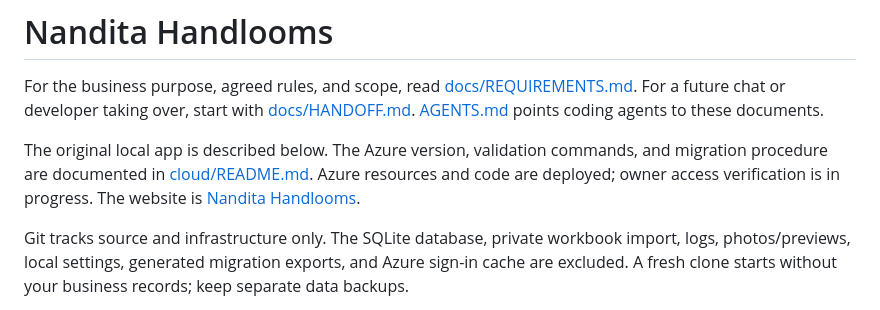
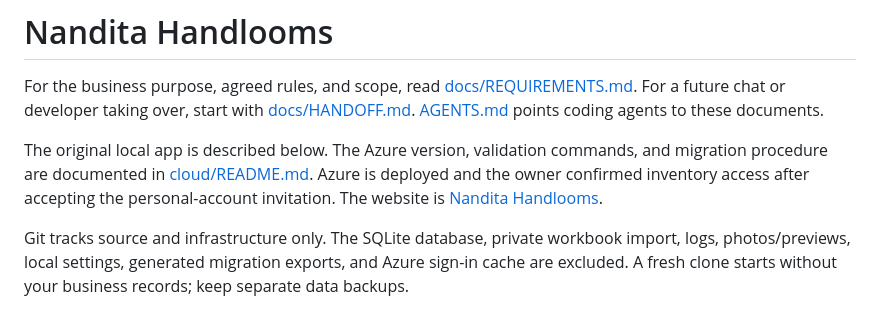
Before and after one commit to bchintal20/NanditaHandlooms, a Markdown page: README.md, the part around the change. Drawn GitHub-style.

```diff
--- a/README.md
+++ b/README.md
@@ -2,7 +2,7 @@
 
 For the business purpose, agreed rules, and scope, read [docs/REQUIREMENTS.md](docs/REQUIREMENTS.md). For a future chat or developer taking over, start with [docs/HANDOFF.md](docs/HANDOFF.md). [AGENTS.md](AGENTS.md) points coding agents to these documents.
 
-The original local app is described below. The Azure version, validation commands, and migration procedure are documented in [cloud/README.md](cloud/README.md). Azure resources and code are deployed; owner access verification is in progress. The website is [Nandita Handlooms](https://gray-grass-0cab2cd10.6.azurestaticapps.net/).
+The original local app is described below. The Azure version, validation commands, and migration procedure are documented in [cloud/README.md](cloud/README.md). Azure is deployed and the owner confirmed inventory access after accepting the personal-account invitation. The website is [Nandita Handlooms](https://gray-grass-0cab2cd10.6.azurestaticapps.net/).
 
 Git tracks source and infrastructure only. The SQLite database, private workbook import, logs, photos/previews, local settings, generated migration exports, and Azure sign-in cache are excluded. A fresh clone starts without your business records; keep separate data backups.
 
```
Also changed, not shown: cloud/README.md (+2 -1 lines), docs/HANDOFF.md (+4 -4 lines).
